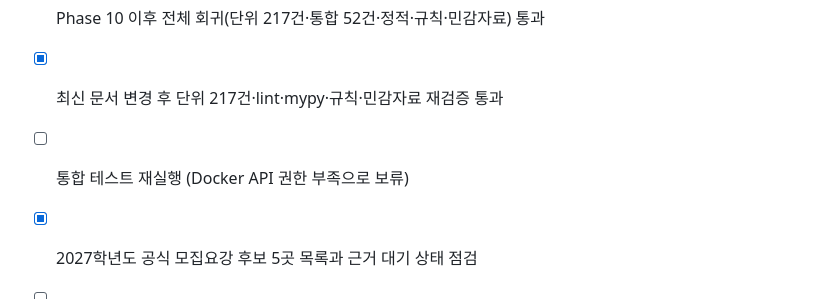
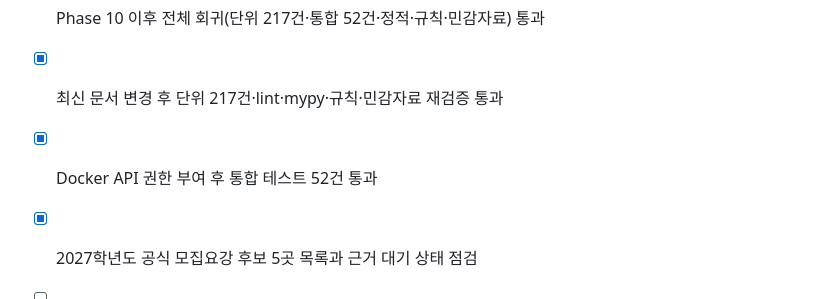
Before and after one commit to memilmuk82/junior-college-admission, a Markdown page: PROJECT_STATUS.md, the part around the change. Rendered like a GitHub page.

Commit message:
Docker 권한 확보 후 통합 테스트를 통과

```diff
--- a/PROJECT_STATUS.md
+++ b/PROJECT_STATUS.md
@@ -172,7 +172,7 @@
 - [x] 백업·복구 런북과 읽기 전용 archive 점검 절차
 - [x] Phase 10 이후 전체 회귀(단위 217건·통합 52건·정적·규칙·민감자료) 통과
 - [x] 최신 문서 변경 후 단위 217건·lint·mypy·규칙·민감자료 재검증 통과
-- [ ] 통합 테스트 재실행 (Docker API 권한 부족으로 보류)
+- [x] Docker API 권한 부여 후 통합 테스트 52건 통과
 - [x] 2027학년도 공식 모집요강 후보 5곳 목록과 근거 대기 상태 점검
 - [ ] 후보별 대학·캠퍼스·모집시기·전형·페이지 교차검증
 - [ ] 최종 모집요강 교체의 새 버전·영향도·회귀 테스트
```
